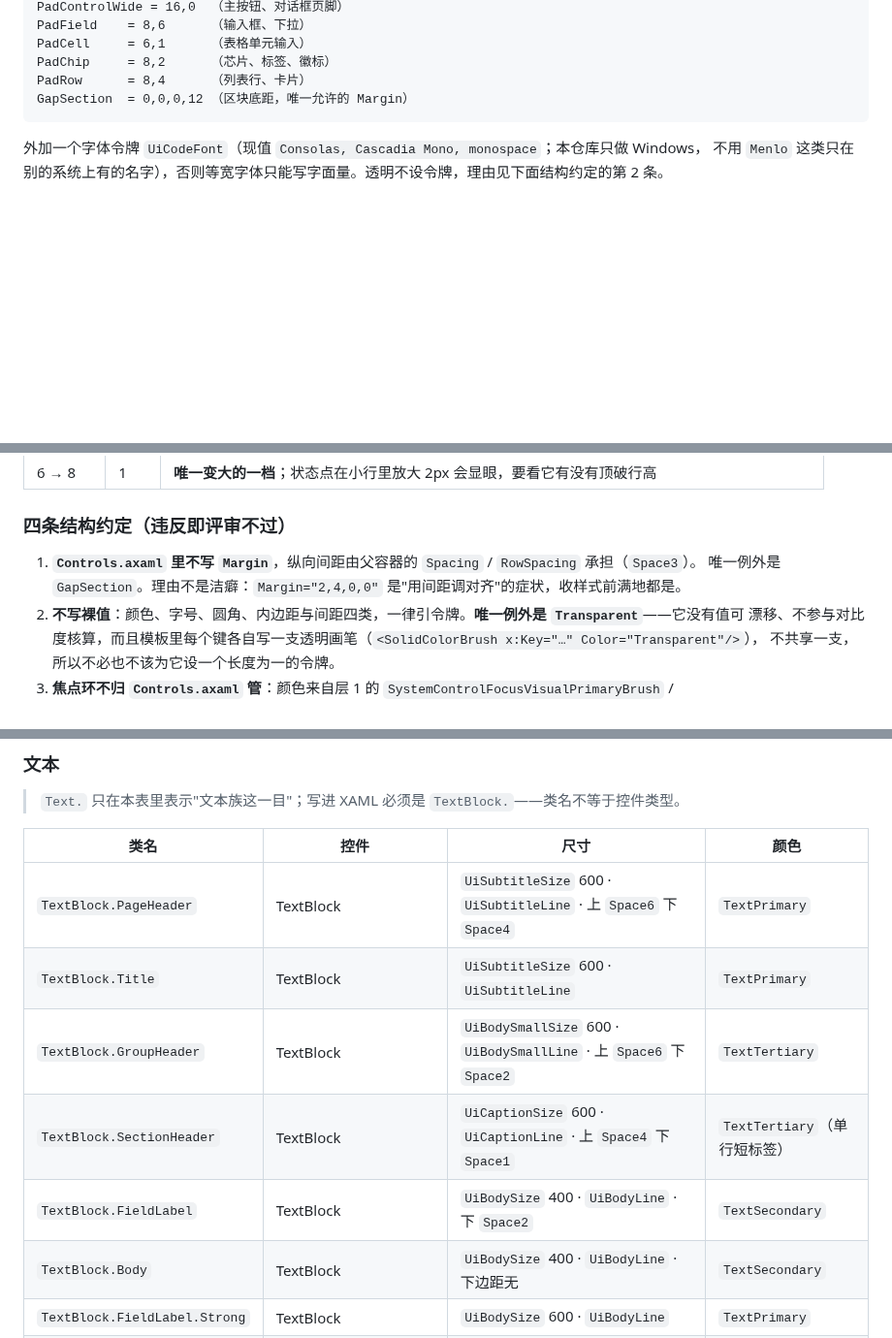
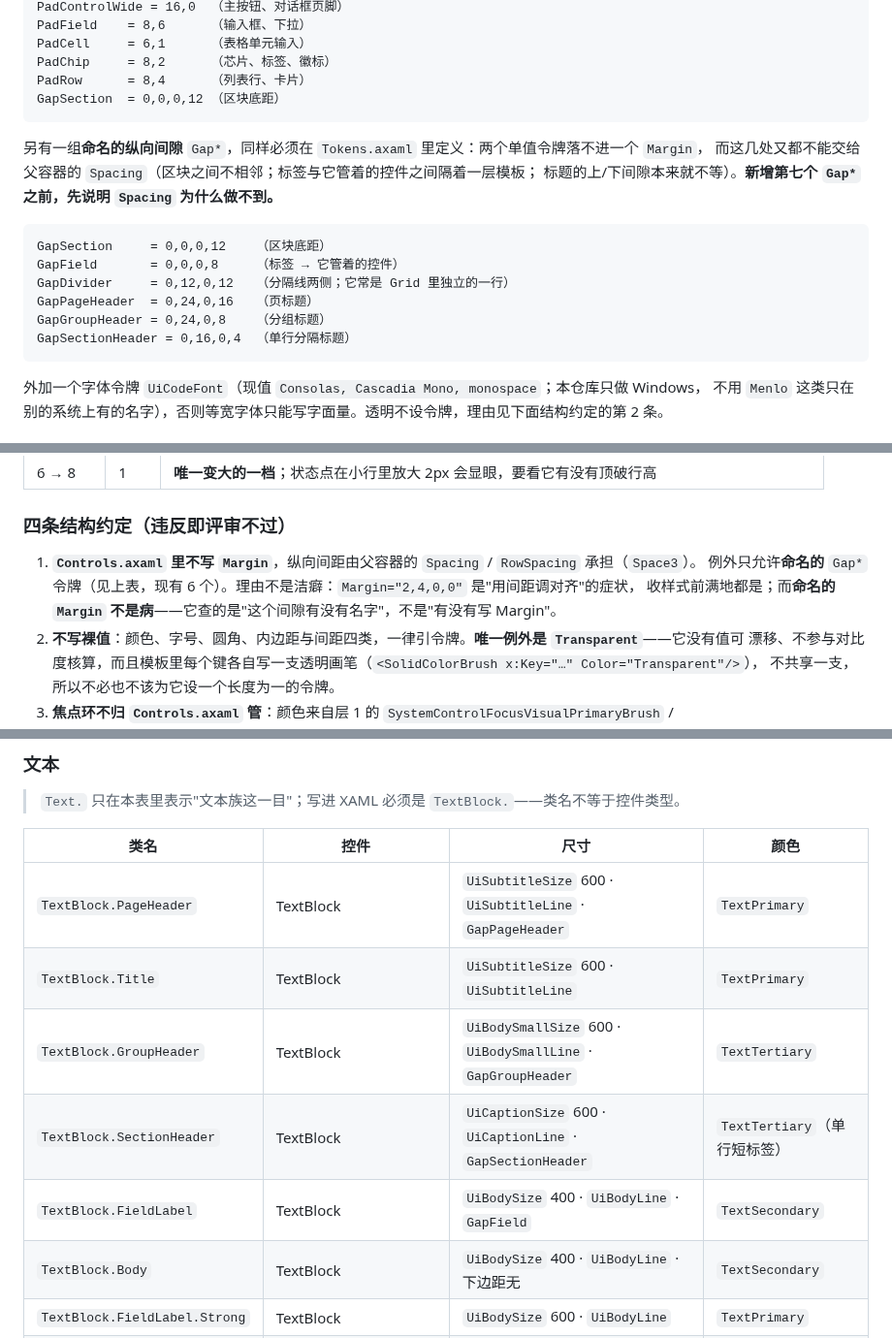
Before and after one commit to ilpoint/WhaleGenie, a Markdown page: doc/ui-style.md, 3 parts joined by grey strips. Shown at 97% size. GitHub-like rendering; blank space fills up the shorter version.

Commit message:
施工图：间距列改用复合 Gap 令牌，补六个 Gap 与理由
Margin 只能引一个令牌，而上/下间隙本来就不等——两个单值落不进一次赋值。
结构约定第 1 条同步改成只放行命名的 Gap 令牌。

````diff
--- a/doc/ui-style.md
+++ b/doc/ui-style.md
@@ -82,7 +82,20 @@ PadField    = 8,6      （输入框、下拉）
 PadCell     = 6,1      （表格单元输入）
 PadChip     = 8,2      （芯片、标签、徽标）
 PadRow      = 8,4      （列表行、卡片）
-GapSection  = 0,0,0,12 （区块底距，唯一允许的 Margin）
+GapSection  = 0,0,0,12 （区块底距）
+```
+
+另有一组**命名的纵向间隙** `Gap*`，同样必须在 `Tokens.axaml` 里定义：两个单值令牌落不进一个 `Margin`，
+而这几处又都不能交给父容器的 `Spacing`（区块之间不相邻；标签与它管着的控件之间隔着一层模板；
+标题的上/下间隙本来就不等）。**新增第七个 `Gap*` 之前，先说明 `Spacing` 为什么做不到。**
+
+```
+GapSection     = 0,0,0,12    （区块底距）
+GapField       = 0,0,0,8     （标签 → 它管着的控件）
+GapDivider     = 0,12,0,12   （分隔线两侧；它常是 Grid 里独立的一行）
+GapPageHeader  = 0,24,0,16   （页标题）
+GapGroupHeader = 0,24,0,8    （分组标题）
+GapSectionHeader = 0,16,0,4  （单行分隔标题）
 ```
 
 外加一个字体令牌 `UiCodeFont`（现值 `Consolas, Cascadia Mono, monospace`；本仓库只做 Windows，
@@ -134,7 +147,8 @@ GapSection  = 0,0,0,12 （区块底距，唯一允许的 Margin）
 ### 四条结构约定（违反即评审不过）
 
 1. **`Controls.axaml` 里不写 `Margin`**，纵向间距由父容器的 `Spacing` / `RowSpacing` 承担（`Space3`）。
-   唯一例外是 `GapSection`。理由不是洁癖：`Margin="2,4,0,0"` 是"用间距调对齐"的症状，收样式前满地都是。
+   例外只允许**命名的** `Gap*` 令牌（见上表，现有 6 个）。理由不是洁癖：`Margin="2,4,0,0"` 是"用间距调对齐"的症状，
+   收样式前满地都是；而**命名的 `Margin` 不是病**——它查的是"这个间隙有没有名字"，不是"有没有写 Margin"。
 2. **不写裸值**：颜色、字号、圆角、内边距与间距四类，一律引令牌。**唯一例外是 `Transparent`**——它没有值可
    漂移、不参与对比度核算，而且模板里每个键各自写一支透明画笔（`<SolidColorBrush x:Key="…" Color="Transparent"/>`），
    不共享一支，所以不必也不该为它设一个长度为一的令牌。
@@ -322,11 +336,11 @@ Border.Card.Selectable:pointerover:not(.selected)   /* 选中时不显示 hover
 
 | 类名 | 控件 | 尺寸 | 颜色 |
 |---|---|---|---|
-| `TextBlock.PageHeader` | TextBlock | `UiSubtitleSize` 600 · `UiSubtitleLine` · 上 `Space6` 下 `Space4` | `TextPrimary` |
+| `TextBlock.PageHeader` | TextBlock | `UiSubtitleSize` 600 · `UiSubtitleLine` · `GapPageHeader` | `TextPrimary` |
 | `TextBlock.Title` | TextBlock | `UiSubtitleSize` 600 · `UiSubtitleLine` | `TextPrimary` |
-| `TextBlock.GroupHeader` | TextBlock | `UiBodySmallSize` 600 · `UiBodySmallLine` · 上 `Space6` 下 `Space2` | `TextTertiary` |
-| `TextBlock.SectionHeader` | TextBlock | `UiCaptionSize` 600 · `UiCaptionLine` · 上 `Space4` 下 `Space1` | `TextTertiary`（单行短标签） |
-| `TextBlock.FieldLabel` | TextBlock | `UiBodySize` 400 · `UiBodyLine` · 下 `Space2` | `TextSecondary` |
+| `TextBlock.GroupHeader` | TextBlock | `UiBodySmallSize` 600 · `UiBodySmallLine` · `GapGroupHeader` | `TextTertiary` |
+| `TextBlock.SectionHeader` | TextBlock | `UiCaptionSize` 600 · `UiCaptionLine` · `GapSectionHeader` | `TextTertiary`（单行短标签） |
+| `TextBlock.FieldLabel` | TextBlock | `UiBodySize` 400 · `UiBodyLine` · `GapField` | `TextSecondary` |
 | `TextBlock.Body` | TextBlock | `UiBodySize` 400 · `UiBodyLine` · 下边距无 | `TextSecondary` |
 | `TextBlock.FieldLabel.Strong` | TextBlock | `UiBodySize` 600 · `UiBodyLine` | `TextPrimary` |
 | `TextBlock.Hint` | TextBlock | `UiBodySmallSize` · `UiBodySmallLine` · `TextWrapping=Wrap` | `TextTertiary` |
````
